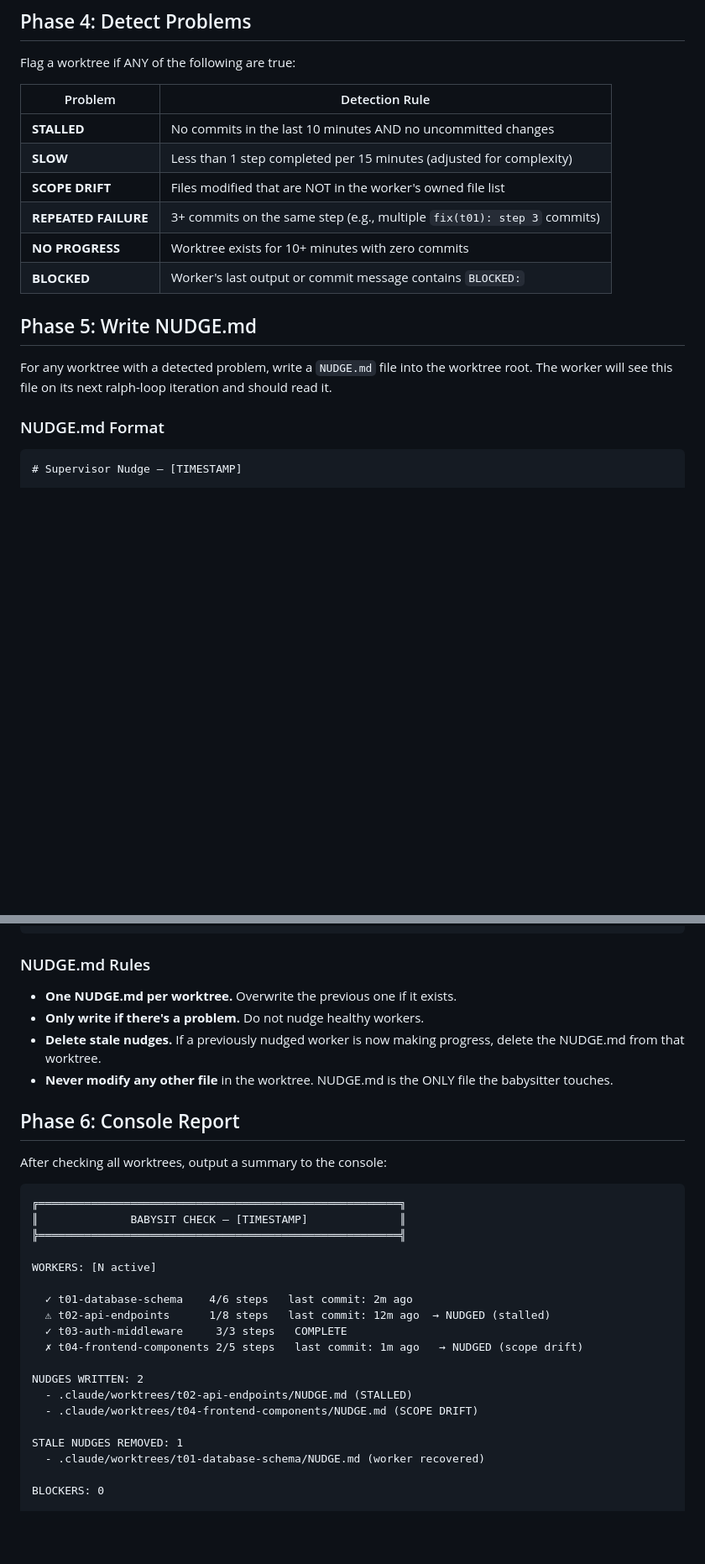
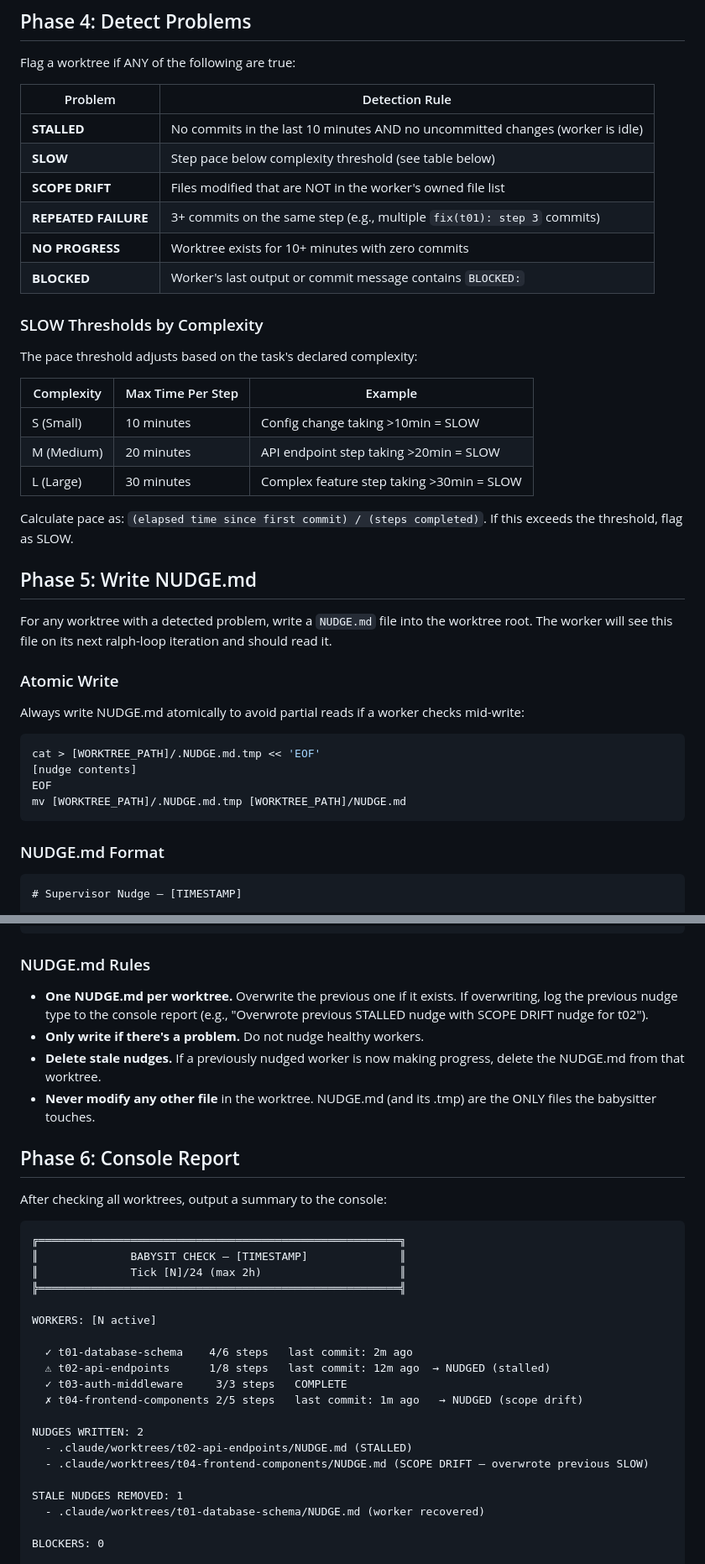
Before and after one commit to KurtLehnardt/agentic-tools, a Markdown page: skills/babysit/SKILL.md, 2 parts joined by grey strips. Shown at 84% size. Drawn GitHub-style; blank space fills up the shorter version.

Commit message:
fix: address review — atomic writes, SLOW thresholds, max duration, STALLED wording

````diff
--- a/skills/babysit/SKILL.md
+++ b/skills/babysit/SKILL.md
@@ -83,16 +100,39 @@ Flag a worktree if ANY of the following are true:
 
 | Problem | Detection Rule |
 |---------|---------------|
-| **STALLED** | No commits in the last 10 minutes AND no uncommitted changes |
-| **SLOW** | Less than 1 step completed per 15 minutes (adjusted for complexity) |
+| **STALLED** | No commits in the last 10 minutes AND no uncommitted changes (worker is idle) |
+| **SLOW** | Step pace below complexity threshold (see table below) |
 | **SCOPE DRIFT** | Files modified that are NOT in the worker's owned file list |
 | **REPEATED FAILURE** | 3+ commits on the same step (e.g., multiple `fix(t01): step 3` commits) |
 | **NO PROGRESS** | Worktree exists for 10+ minutes with zero commits |
 | **BLOCKED** | Worker's last output or commit message contains `BLOCKED:` |
 
+### SLOW Thresholds by Complexity
+
+The pace threshold adjusts based on the task's declared complexity:
+
+| Complexity | Max Time Per Step | Example |
+|------------|------------------|---------|
+| S (Small)  | 10 minutes       | Config change taking >10min = SLOW |
+| M (Medium) | 20 minutes       | API endpoint step taking >20min = SLOW |
+| L (Large)  | 30 minutes       | Complex feature step taking >30min = SLOW |
+
+Calculate pace as: `(elapsed time since first commit) / (steps completed)`. If this exceeds the threshold, flag as SLOW.
+
 ## Phase 5: Write NUDGE.md
 
 For any worktree with a detected problem, write a `NUDGE.md` file into the worktree root. The worker will see this file on its next ralph-loop iteration and should read it.
+
+### Atomic Write
+
+Always write NUDGE.md atomically to avoid partial reads if a worker checks mid-write:
+
+```bash
+cat > [WORKTREE_PATH]/.NUDGE.md.tmp << 'EOF'
+[nudge contents]
+EOF
+mv [WORKTREE_PATH]/.NUDGE.md.tmp [WORKTREE_PATH]/NUDGE.md
+```
 
 ### NUDGE.md Format
 
@@ -190,10 +232,10 @@ Your remaining non-blocked steps: [LIST]
 
 ### NUDGE.md Rules
 
-- **One NUDGE.md per worktree.** Overwrite the previous one if it exists.
+- **One NUDGE.md per worktree.** Overwrite the previous one if it exists. If overwriting, log the previous nudge type to the console report (e.g., "Overwrote previous STALLED nudge with SCOPE DRIFT nudge for t02").
 - **Only write if there's a problem.** Do not nudge healthy workers.
 - **Delete stale nudges.** If a previously nudged worker is now making progress, delete the NUDGE.md from that worktree.
-- **Never modify any other file** in the worktree. NUDGE.md is the ONLY file the babysitter touches.
+- **Never modify any other file** in the worktree. NUDGE.md (and its .tmp) are the ONLY files the babysitter touches.
 
 ## Phase 6: Console Report
 
@@ -202,6 +244,7 @@ After checking all worktrees, output a summary to the console:
 ```
 ╔═══════════════════════════════════════════════════════╗
 ║              BABYSIT CHECK — [TIMESTAMP]              ║
+║              Tick [N]/24 (max 2h)                     ║
 ╠═══════════════════════════════════════════════════════╣
 
 WORKERS: [N active]
@@ -213,7 +256,7 @@ WORKERS: [N active]
 
 NUDGES WRITTEN: 2
   - .claude/worktrees/t02-api-endpoints/NUDGE.md (STALLED)
-  - .claude/worktrees/t04-frontend-components/NUDGE.md (SCOPE DRIFT)
+  - .claude/worktrees/t04-frontend-components/NUDGE.md (SCOPE DRIFT — overwrote previous SLOW)
 
 STALE NUDGES REMOVED: 1
   - .claude/worktrees/t01-database-schema/NUDGE.md (worker recovered)
````
Also changed, not shown: other parts of skills/babysit/SKILL.md (+29 -6 lines).
